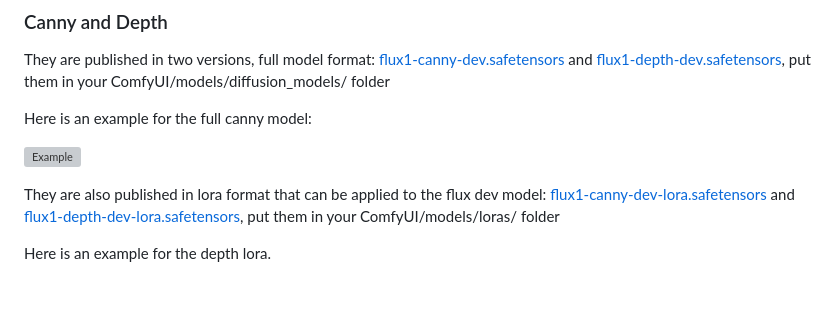
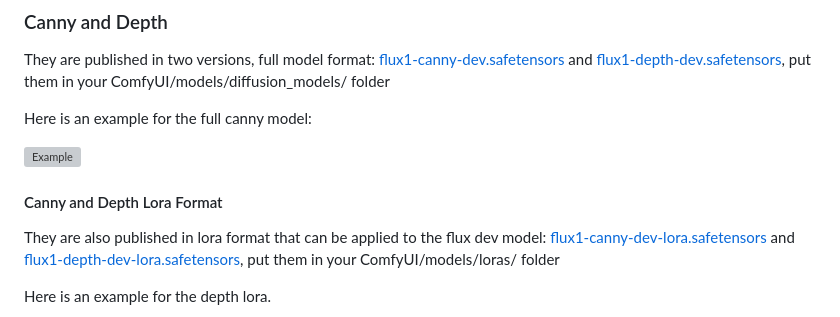
Before and after one commit to comfyanonymous/ComfyUI_examples, a Markdown page: flux/README.md, the part around the change. Drawn GitHub-style; blank space fills up the shorter version; grey boxes are pictures that could not be loaded.

```diff
--- a/flux/README.md
+++ b/flux/README.md
@@ -95,6 +95,8 @@ Here is an example for the full canny model:
 
 ![Example](flux_canny_model_example.png)
 
+#### Canny and Depth Lora Format
+
 They are also published in lora format that can be applied to the flux dev model: [flux1-canny-dev-lora.safetensors](https://huggingface.co/black-forest-labs/FLUX.1-Canny-dev-lora) and [flux1-depth-dev-lora.safetensors](https://huggingface.co/black-forest-labs/FLUX.1-Depth-dev-lora), put them in your ComfyUI/models/loras/ folder
 
 Here is an example for the depth lora.
```
